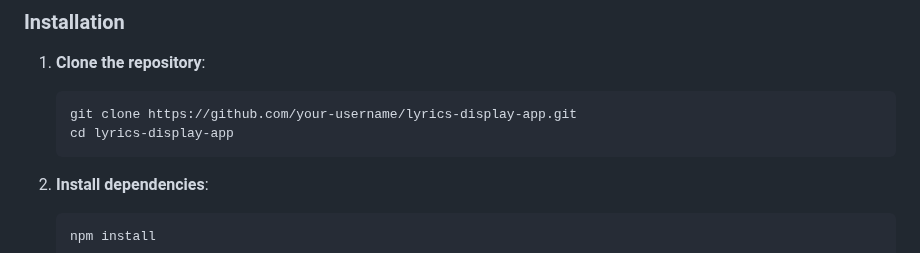
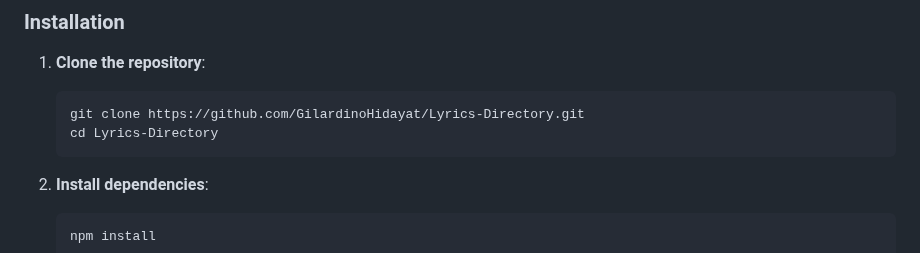
Before and after one commit to GilardinoHidayat/Lyrics-Directory, a Markdown page: README.md, the part around the change. Rendered like a GitHub page.

````diff
--- a/README.md
+++ b/README.md
@@ -44,8 +44,8 @@ To run this project locally, you'll need to have:
 1. **Clone the repository**:
 
     ```bash
-    git clone https://github.com/your-username/lyrics-display-app.git
-    cd lyrics-display-app
+    git clone https://github.com/GilardinoHidayat/Lyrics-Directory.git
+    cd Lyrics-Directory
     ```
 
 2. **Install dependencies**:
````
